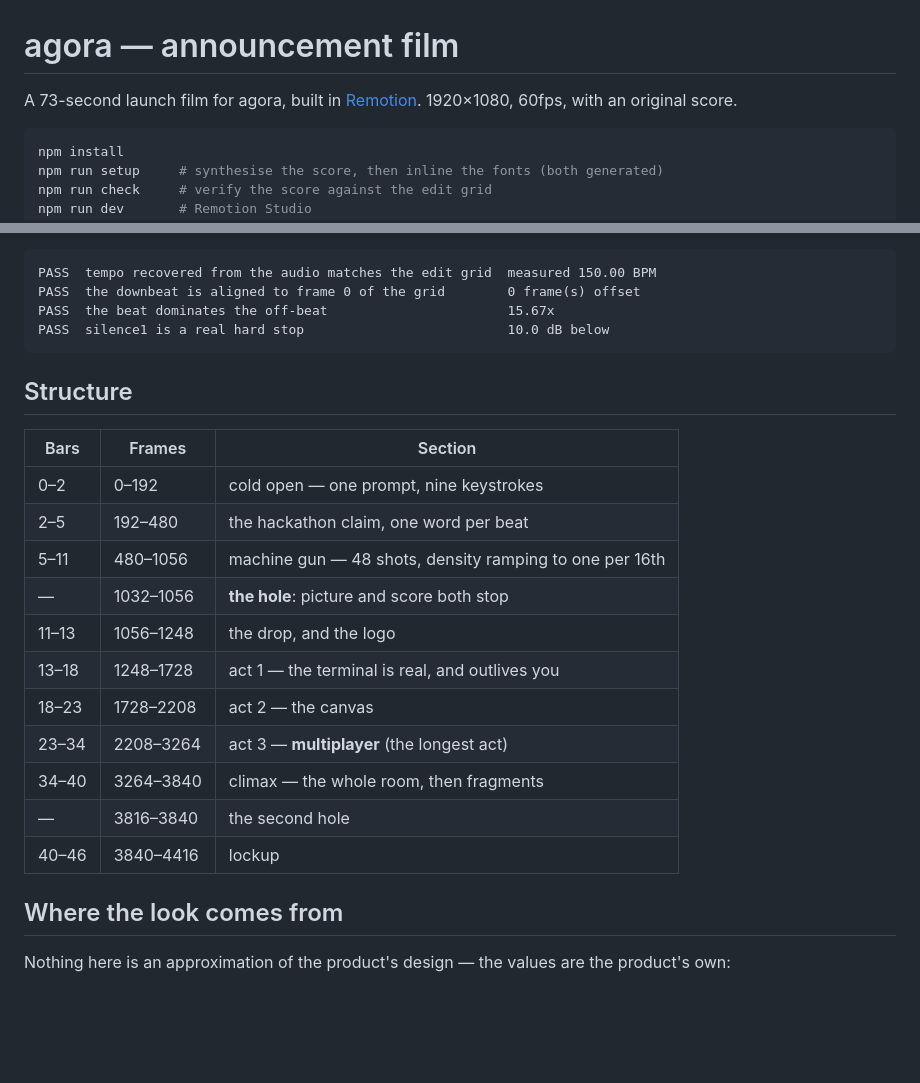
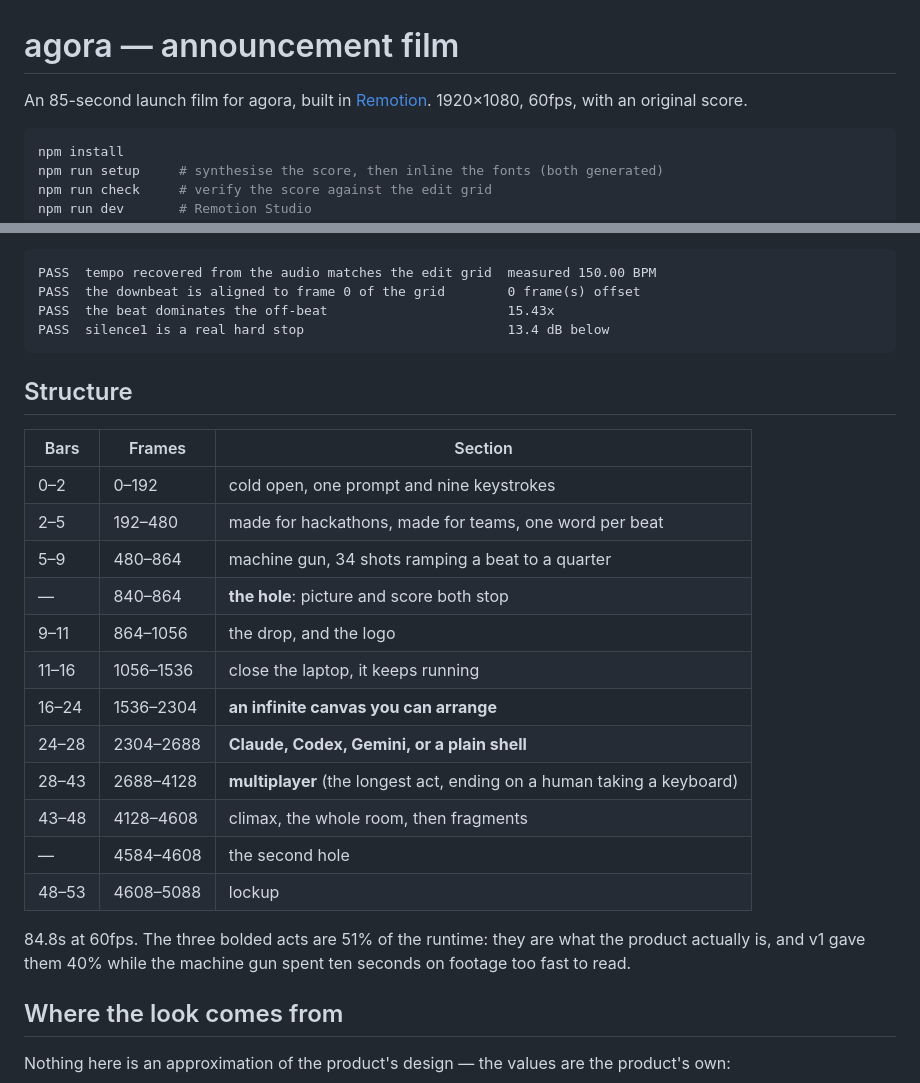
Before and after one commit to martinbon39/agora, a Markdown page: video/README.md, 2 parts joined by grey strips. Rendered like a GitHub page; blank space fills up the shorter version.

Commit message:
docs(video): retime the structure table for the v2 edit
Co-Authored-By: Claude Opus 5 (1M context) <noreply@anthropic.com>

````diff
--- a/video/README.md
+++ b/video/README.md
@@ -1,6 +1,6 @@
 # agora — announcement film
 
-A 73-second launch film for agora, built in [Remotion](https://remotion.dev).
+An 85-second launch film for agora, built in [Remotion](https://remotion.dev).
 1920×1080, 60fps, with an original score.
 
 ```sh
@@ -38,25 +38,30 @@ onset flux, and fails if they disagree with `score-map.json`:
 ```
 PASS  tempo recovered from the audio matches the edit grid  measured 150.00 BPM
 PASS  the downbeat is aligned to frame 0 of the grid        0 frame(s) offset
-PASS  the beat dominates the off-beat                       15.67x
-PASS  silence1 is a real hard stop                          10.0 dB below
+PASS  the beat dominates the off-beat                       15.43x
+PASS  silence1 is a real hard stop                          13.4 dB below
 ```
 
 ## Structure
 
 | Bars | Frames | Section |
 |---|---|---|
-| 0–2 | 0–192 | cold open — one prompt, nine keystrokes |
-| 2–5 | 192–480 | the hackathon claim, one word per beat |
-| 5–11 | 480–1056 | machine gun — 48 shots, density ramping to one per 16th |
-| — | 1032–1056 | **the hole**: picture and score both stop |
-| 11–13 | 1056–1248 | the drop, and the logo |
-| 13–18 | 1248–1728 | act 1 — the terminal is real, and outlives you |
-| 18–23 | 1728–2208 | act 2 — the canvas |
-| 23–34 | 2208–3264 | act 3 — **multiplayer** (the longest act) |
-| 34–40 | 3264–3840 | climax — the whole room, then fragments |
-| — | 3816–3840 | the second hole |
-| 40–46 | 3840–4416 | lockup |
+| 0–2 | 0–192 | cold open, one prompt and nine keystrokes |
+| 2–5 | 192–480 | made for hackathons, made for teams, one word per beat |
+| 5–9 | 480–864 | machine gun, 34 shots ramping a beat to a quarter |
+| — | 840–864 | **the hole**: picture and score both stop |
+| 9–11 | 864–1056 | the drop, and the logo |
+| 11–16 | 1056–1536 | close the laptop, it keeps running |
+| 16–24 | 1536–2304 | **an infinite canvas you can arrange** |
+| 24–28 | 2304–2688 | **Claude, Codex, Gemini, or a plain shell** |
+| 28–43 | 2688–4128 | **multiplayer** (the longest act, ending on a human taking a keyboard) |
+| 43–48 | 4128–4608 | climax, the whole room, then fragments |
+| — | 4584–4608 | the second hole |
+| 48–53 | 4608–5088 | lockup |
+
+84.8s at 60fps. The three bolded acts are 51% of the runtime: they are what the
+product actually is, and v1 gave them 40% while the machine gun spent ten
+seconds on footage too fast to read.
 
 ## Where the look comes from
 
````
